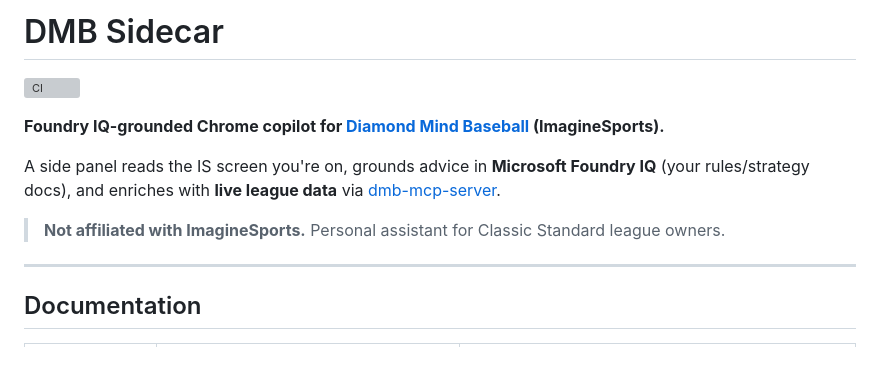
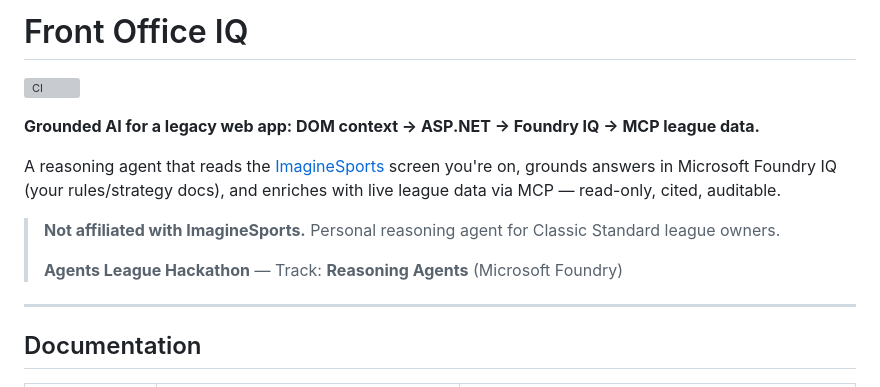
Before and after one commit to OriginalDopey/dmb-sidecar, a Markdown page: README.md, the part around the change. GitHub-like rendering; blank space fills up the shorter version; grey boxes are pictures that could not be loaded.

Commit message:
Rename to Front Office IQ for Agents League hackathon submission.
Public repo + branch protection enabled; README reflects product name
and Reasoning Agents track.

Co-authored-by: Cursor <cursoragent@cursor.com>

```diff
--- a/README.md
+++ b/README.md
@@ -1,12 +1,14 @@
-# DMB Sidecar
+# Front Office IQ
 
 [![CI](https://github.com/OriginalDopey/dmb-sidecar/actions/workflows/ci.yml/badge.svg)](https://github.com/OriginalDopey/dmb-sidecar/actions/workflows/ci.yml)
 
-**Foundry IQ-grounded Chrome copilot for [Diamond Mind Baseball](https://www.imaginesports.com) (ImagineSports).**
+**Grounded AI for a legacy web app: DOM context → ASP.NET → Foundry IQ → MCP league data.**
 
-A side panel reads the IS screen you're on, grounds advice in **Microsoft Foundry IQ** (your rules/strategy docs), and enriches with **live league data** via [dmb-mcp-server](https://github.com/OriginalDopey/dmb-mcp-server).
+A reasoning agent that reads the [ImagineSports](https://www.imaginesports.com) screen you're on, grounds answers in Microsoft Foundry IQ (your rules/strategy docs), and enriches with live league data via MCP — read-only, cited, auditable.
 
-> **Not affiliated with ImagineSports.** Personal assistant for Classic Standard league owners.
+> **Not affiliated with ImagineSports.** Personal reasoning agent for Classic Standard league owners.
+>
+> **Agents League Hackathon** — Track: **Reasoning Agents** (Microsoft Foundry)
 
 ---
 
```
